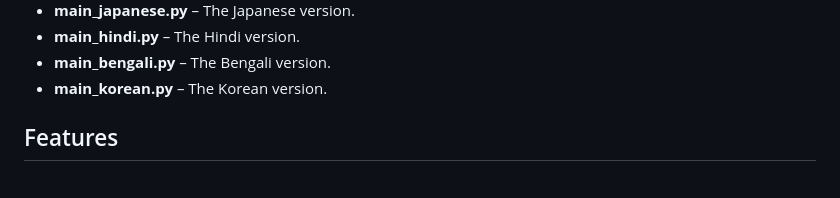
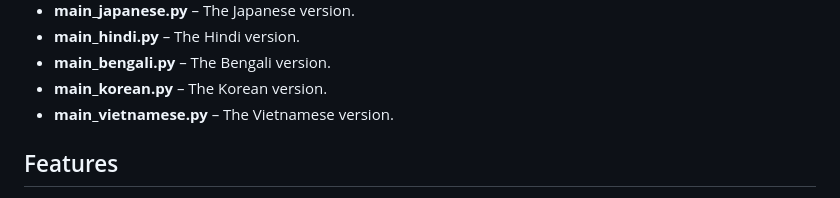
Before and after one commit to bocaletto-luca/FileIntegrityChecker, a Markdown page: README.md, the part around the change. Drawn GitHub-style.

```diff
--- a/README.md
+++ b/README.md
@@ -15,6 +15,7 @@ FileIntegrityChecker is a Linux application written in Python with a Tkinter GUI
 - **main_hindi.py** – The Hindi version.
 - **main_bengali.py** – The Bengali version.
 - **main_korean.py** – The Korean version.
+- **main_vietnamese.py** – The Vietnamese version.
 
 ## Features
 
```
